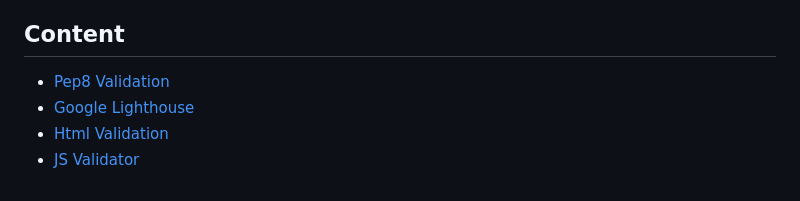
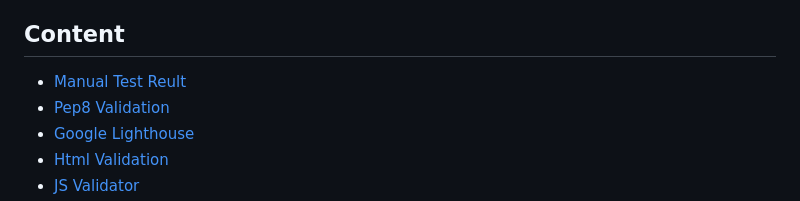
Before and after one commit to mdurmus/roadster-expert, a Markdown page: TEST.md, the part around one of its changes. GitHub-like rendering.

Commit message:
added manual test result

```diff
--- a/TEST.md
+++ b/TEST.md
@@ -4,6 +4,7 @@ You can find [here](README.md) main readme file.
 
 ## Content
 
+*   [Manual Test Reult](#manual-testing)
 *   [Pep8 Validation](#pep8-validation)
 *   [Google Lighthouse](#google-lighthouse)
 *   [Html Validation](#html-validation)
```
Also changed, not shown: other parts of TEST.md (+6 -0 lines).
